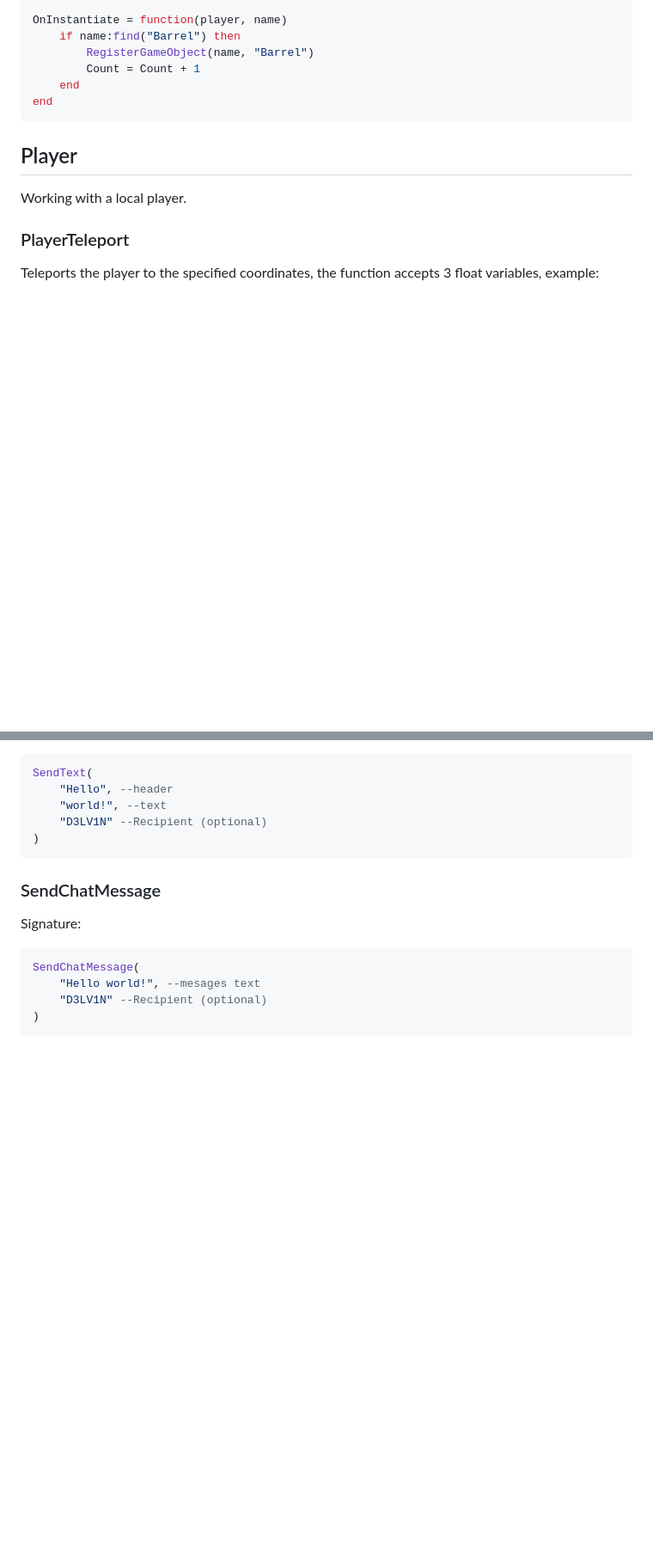
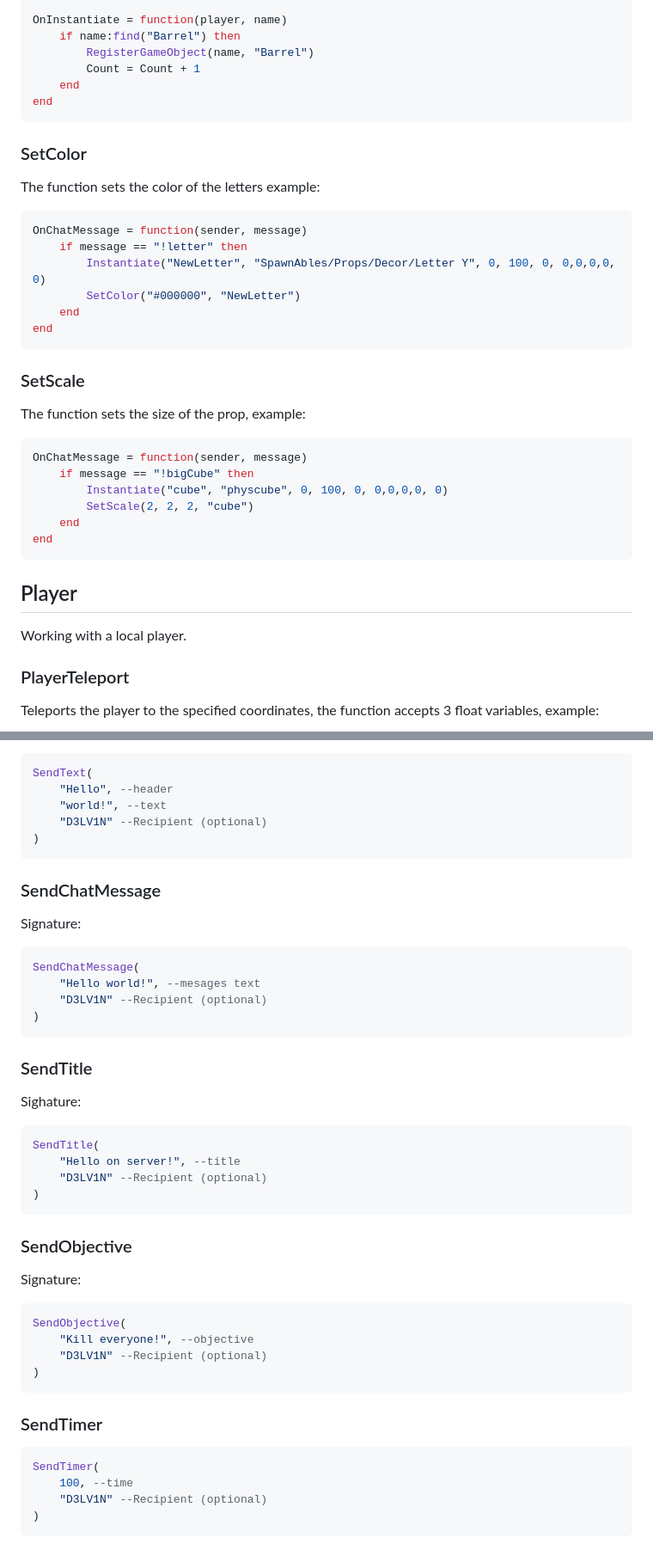
Before and after one commit to D3LV1N-GO/ModdingAPI, a Markdown page: content.md, 2 parts joined by grey strips. Shown at 86% size. Drawn GitHub-style; blank space fills up the shorter version.

````diff
--- a/content.md
+++ b/content.md
@@ -135,6 +137,26 @@ OnInstantiate = function(player, name)
     if name:find("Barrel") then
         RegisterGameObject(name, "Barrel")
         Count = Count + 1
+    end
+end
+```
+### SetColor
+The function sets the color of the letters example:
+```lua
+OnChatMessage = function(sender, message)
+    if message == "!letter" then
+        Instantiate("NewLetter", "SpawnAbles/Props/Decor/Letter Y", 0, 100, 0, 0,0,0,0, 0)
+        SetColor("#000000", "NewLetter")
+    end
+end
+```
+### SetScale
+The function sets the size of the prop, example:
+```lua
+OnChatMessage = function(sender, message)
+    if message == "!bigCube" then
+        Instantiate("cube", "physcube", 0, 100, 0, 0,0,0,0, 0)
+        SetScale(2, 2, 2, "cube")
     end
 end
 ```
@@ -201,3 +261,26 @@ SendChatMessage(
     "D3LV1N" --Recipient (optional)
 )
 ```
+### SendTitle
+Sighature:
+```lua
+SendTitle(
+    "Hello on server!", --title
+    "D3LV1N" --Recipient (optional)
+)
+```
+### SendObjective
+Signature:
+```lua
+SendObjective(
+    "Kill everyone!", --objective
+    "D3LV1N" --Recipient (optional)
+)
+```
+### SendTimer
+```lua
+SendTimer(
+    100, --time
+    "D3LV1N" --Recipient (optional)
+)
+```
````
Also changed, not shown: other parts of content.md (+59 -19 lines).
